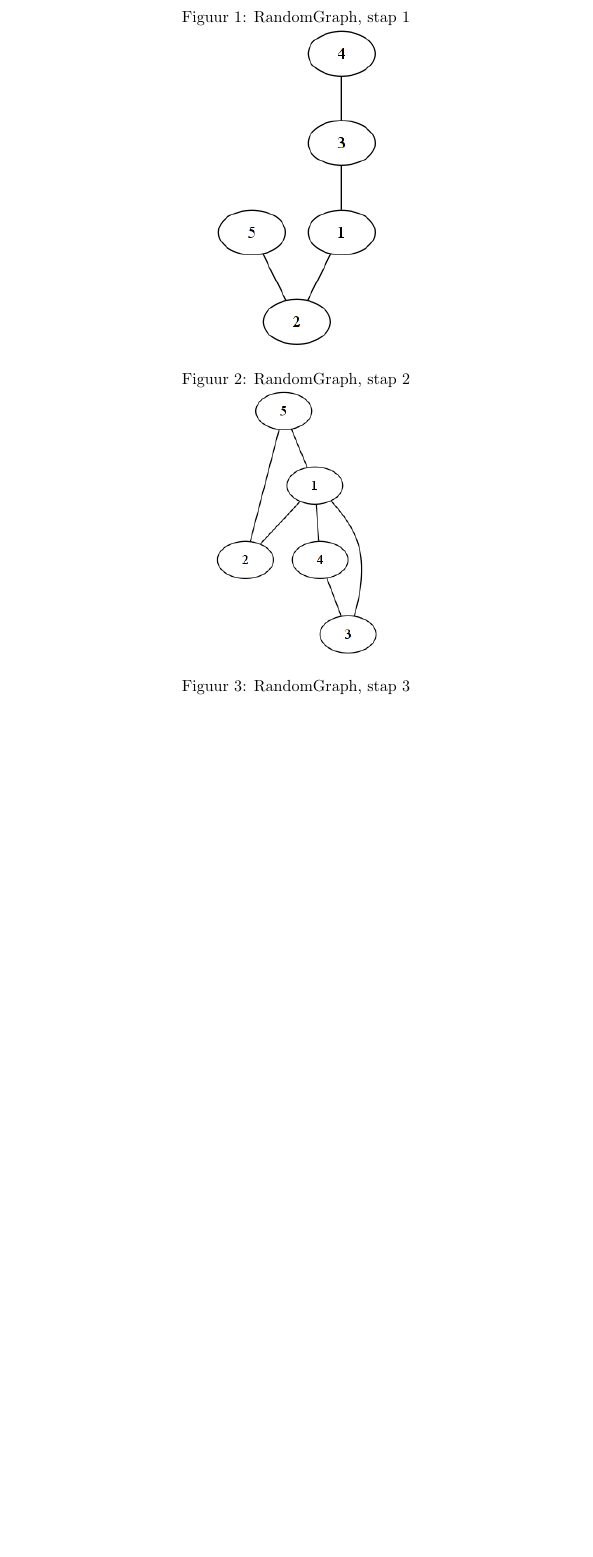
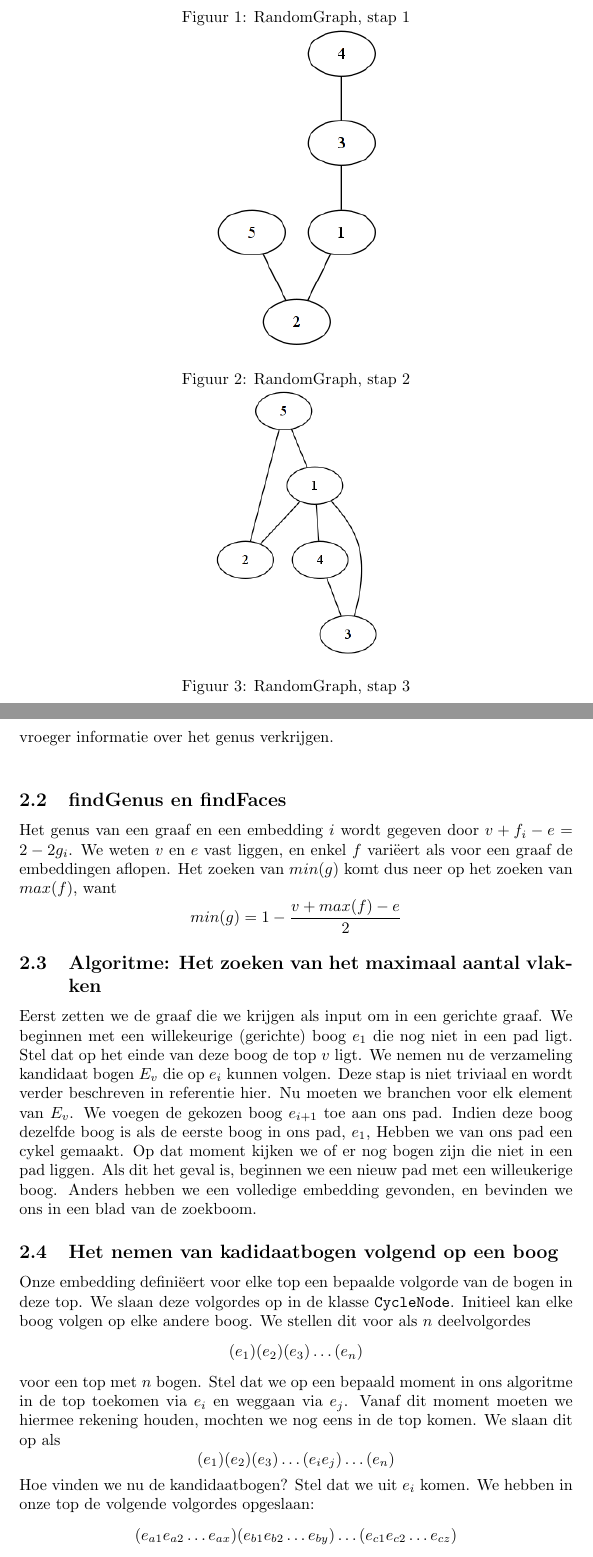
Before and after one commit to jaspervdj/Genus, a LaTeX document (extra/verslag.tex): part of page 3 of 3 before the commit and two parts of pages 3 and 4 of 5 after it, the two joined at a grey line, cut so that both start at the same text, the shorter picture padded with empty space. Compiled offline with pdfLaTeX.

Commit message:
Wrote on verslag.

```diff
--- a/extra/verslag.tex
+++ b/extra/verslag.tex
@@ -86,0 +107,45 @@ willeukeurige graaf met $e$ bogen en $v$ toppen (Voorbeeld: Figuur
+willen schrappen, zoeken we dus naar een beter algoritme, waarin we vroeger
+informatie over het genus verkrijgen.
+\newline
+
+\subsection{findGenus en findFaces}
+Het genus van een graaf en een embedding $i$ wordt gegeven door
+$v + f_i - e = 2 - 2g_i$. We weten $v$ en $e$ vast liggen, en enkel $f$ vari\"eert
+als voor een graaf de embeddingen aflopen. Het zoeken van $min(g)$ komt dus
+neer op het zoeken van $max(f)$, want
+\begin{equation*}
+min(g) = 1 - \frac{v + max(f) - e}{2}
+\end{equation*}
+
+\subsection{Algoritme: Het zoeken van het maximaal aantal vlakken}
+Eerst zetten we de graaf die we krijgen als input om in een gerichte graaf. We
+beginnen met een willekeurige (gerichte) boog $e_1$ die nog niet in een pad
+ligt.  Stel dat op het einde van deze boog de top $v$ ligt. We nemen nu de
+verzameling kandidaat bogen $E_v$ die op $e_i$ kunnen volgen. Deze stap is niet
+triviaal en wordt verder beschreven in referentie hier. Nu moeten we branchen
+voor elk element van $E_v$. We voegen de gekozen boog $e_{i+1}$ toe aan ons pad.
+Indien deze boog dezelfde boog is als de eerste boog in ons pad, $e_1$, Hebben
+we van ons pad een cykel gemaakt. Op dat moment kijken we of er nog bogen zijn
+die niet in een pad liggen. Als dit het geval is, beginnen we een nieuw pad met
+een willeukerige boog. Anders hebben we een volledige embedding gevonden, en
+bevinden we ons in een blad van de zoekboom.
+
+\subsection{Het nemen van kadidaatbogen volgend op een boog}
+Onze embedding defini\"eert voor elke top een bepaalde volgorde van de bogen in
+deze top. We slaan deze volgordes op in de klasse \verb#CycleNode#. Initieel kan
+elke boog volgen op elke andere boog. We stellen dit voor als $n$ deelvolgordes
+\begin{equation*}
+(e_1) (e_2) (e_3) \dots (e_n)
+\end{equation*}
+voor een top met $n$ bogen. Stel dat we op een bepaald moment in ons algoritme
+in de top toekomen via $e_i$ en weggaan via $e_j$. Vanaf dit moment moeten we
+hiermee rekening houden, mochten we nog eens in de top komen. We slaan dit op
+als
+\begin{equation*}
+(e_1) (e_2) (e_3) \dots (e_i e_j) \dots (e_n)
+\end{equation*}
+Hoe vinden we nu de kandidaatbogen? Stel dat we uit $e_i$ komen. We hebben in
+onze top de volgende volgordes opgeslaan:
+\begin{equation*}
+(e_{a1} e_{a2} \dots e_{ax}) (e_{b1} e_{b2} \dots e_{by}) \dots (e_{c1} e_{c2} \dots e_{cz})
+\end{equation*}
```
Also changed, not shown: extra/verslag.tex (45 more changed lines).
